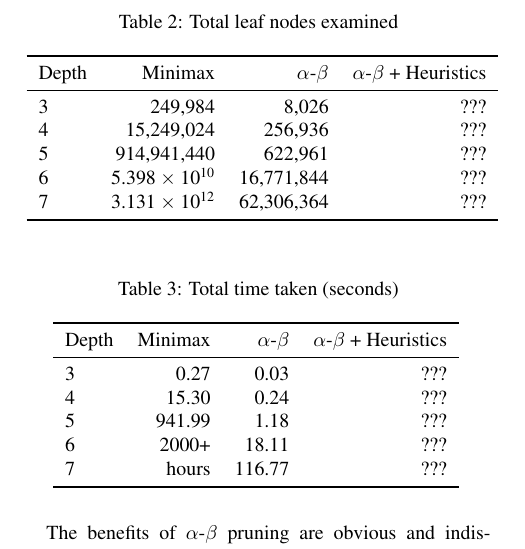
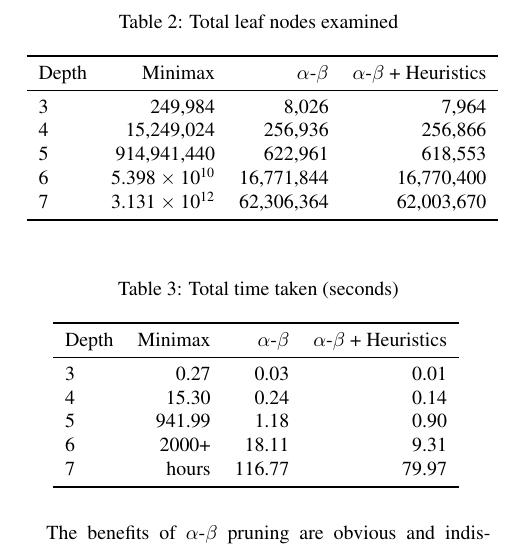
Before and after one commit to nelfin/4x4x4, a LaTeX document (report.tex): part of one column of page 3 of 4, cut so that both start at the same text. Compiled offline with pdfLaTeX.

Commit message:
Filled in some more values

```diff
--- a/report.tex
+++ b/report.tex
@@ -168,11 +168,11 @@ run at various cut-off depths:
     \toprule
     Depth & {Minimax} & $\alpha$-$\beta$ & $\alpha$-$\beta$ + Heuristics \\
     \midrule
-    3 & \np{249984} & \np{8026} & ??? \\
-    4 & \np{15249024} & \np{256936} & ??? \\
-    5 & \np{914941440} & \np{622961} & ??? \\
-    6 & \np{5.398e10} & \np{16771844} & ??? \\
-    7 & \np{3.131e12} & \np{62306364} & ??? \\
+    3 & \np{249984} & \np{8026} & \np{7964} \\
+    4 & \np{15249024} & \np{256936} & \np{256866} \\
+    5 & \np{914941440} & \np{622961} & \np{618553} \\
+    6 & \np{5.398e10} & \np{16771844} & \np{16770400} \\
+    7 & \np{3.131e12} & \np{62306364} & \np{62003670} \\
     \bottomrule
   \end{tabular}
   \label{tab:leafnodes}
@@ -184,11 +184,11 @@ run at various cut-off depths:
     \toprule
     Depth & Minimax & $\alpha$-$\beta$ & $\alpha$-$\beta$ + Heuristics \\
     \midrule
-    3 & \np{0.27} & \np{0.03} & ??? \\
-    4 & \np{15.30} & \np{0.24} & ??? \\
-    5 & \np{941.99} & \np{1.18} & ??? \\
-    6 & 2000+ & \np{18.11} & ??? \\
-    7 & hours & \np{116.77} & ??? \\
+    3 & \np{0.27} & \np{0.03} & \np{0.01} \\
+    4 & \np{15.30} & \np{0.24} & \np{0.14} \\
+    5 & \np{941.99} & \np{1.18} & \np{0.90} \\
+    6 & 2000+ & \np{18.11} & \np{9.31} \\
+    7 & hours & \np{116.77} & \np{79.97} \\
     \bottomrule
   \end{tabular}
   \label{tab:time}
```
Also changed, not shown: texput.pdf.
